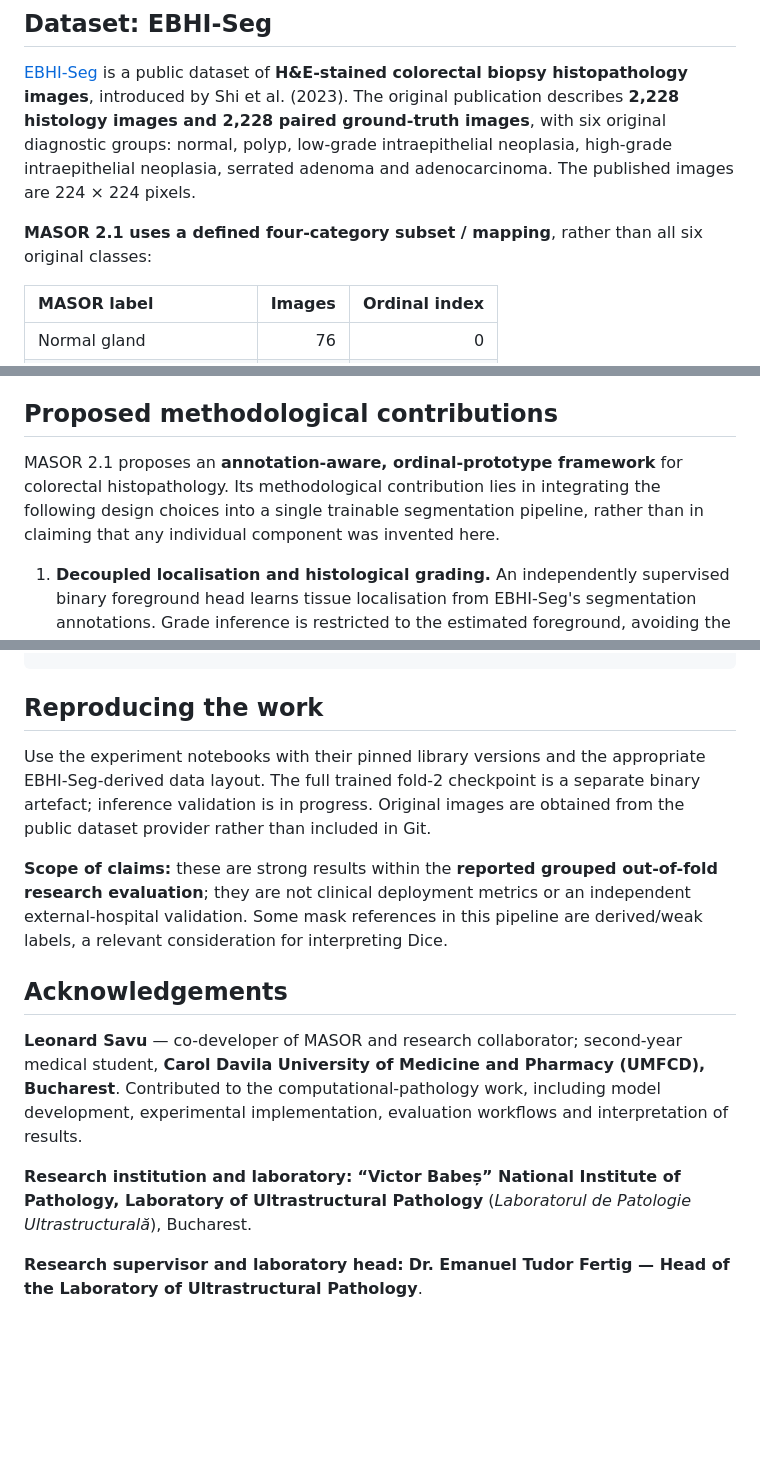
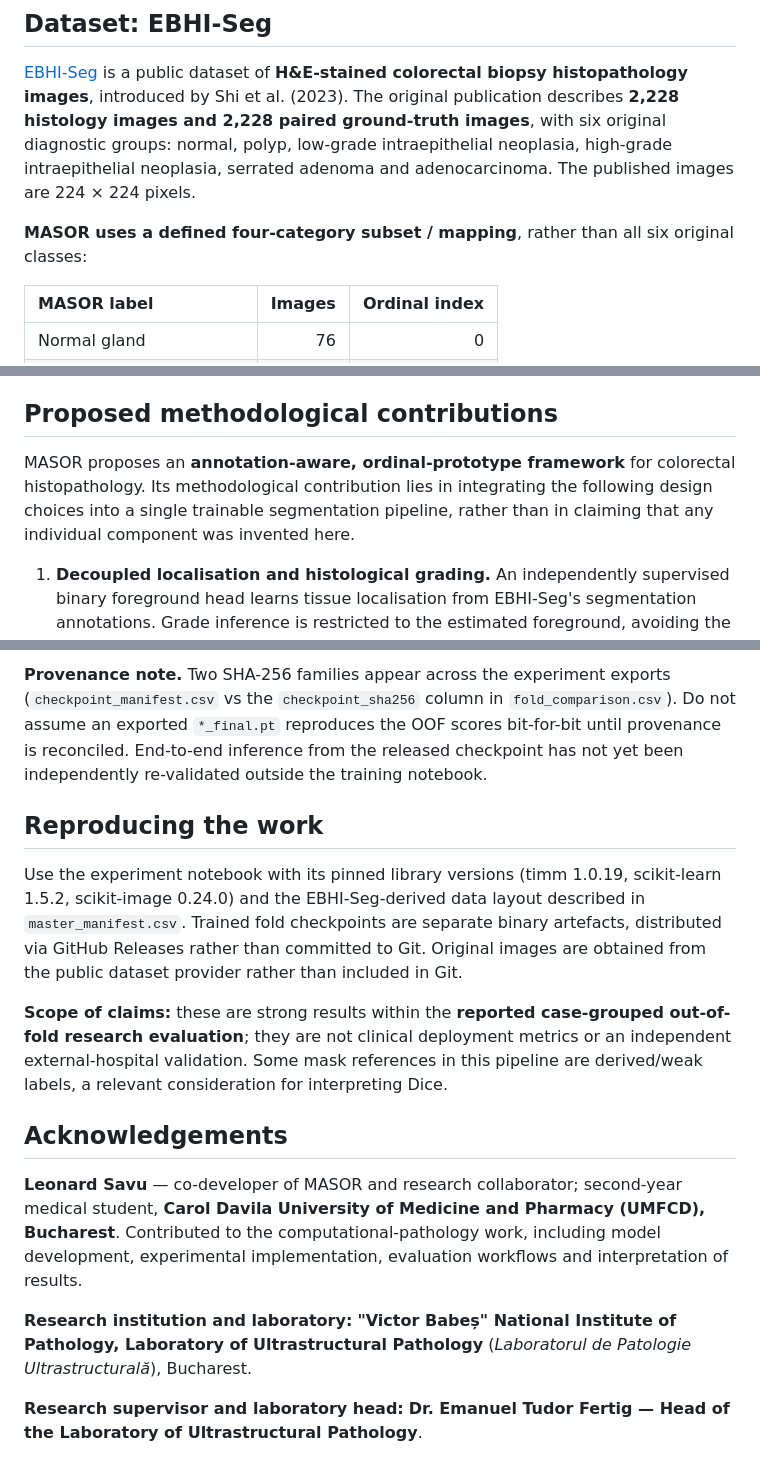
Before and after one commit to gravityeffect1/MASOR, a Markdown page: README.md, 3 parts joined by grey strips. Drawn GitHub-style; blank space fills up the shorter version.

```diff
--- a/README.md
+++ b/README.md
@@ -24,7 +39,7 @@ MASOR 2.1 is a computational-pathology research pipeline for **tissue localisati
 
 [EBHI-Seg](https://figshare.com/articles/dataset/EBHI-SEG/21540159) is a public dataset of **H&E-stained colorectal biopsy histopathology images**, introduced by Shi et al. (2023). The original publication describes **2,228 histology images and 2,228 paired ground-truth images**, with six original diagnostic groups: normal, polyp, low-grade intraepithelial neoplasia, high-grade intraepithelial neoplasia, serrated adenoma and adenocarcinoma. The published images are 224 × 224 pixels.
 
-**MASOR 2.1 uses a defined four-category subset / mapping**, rather than all six original classes:
+**MASOR uses a defined four-category subset / mapping**, rather than all six original classes:
 
 | MASOR label | Images | Ordinal index |
 |:--|--:|--:|
@@ -40,7 +55,7 @@ These are the **exact counts in `master_manifest.csv`**, not the full original E
 
 ## Proposed methodological contributions
 
-MASOR 2.1 proposes an **annotation-aware, ordinal-prototype framework** for colorectal histopathology. Its methodological contribution lies in integrating the following design choices into a single trainable segmentation pipeline, rather than in claiming that any individual component was invented here.
+MASOR proposes an **annotation-aware, ordinal-prototype framework** for colorectal histopathology. Its methodological contribution lies in integrating the following design choices into a single trainable segmentation pipeline, rather than in claiming that any individual component was invented here.
 
 1. **Decoupled localisation and histological grading.** An independently supervised binary foreground head learns tissue localisation from EBHI-Seg's segmentation annotations. Grade inference is restricted to the estimated foreground, avoiding the assumption that the image-level histological diagnosis is a manually annotated dense grade map.
 2. **Structurally ordered, trainable morphological prototypes.** A shared ConvNeXt-Tiny/FPN feature extractor generates a 64-dimensional dense morphology representation. Instead of a conventional independent 1×1 multiclass segmentation head, MASOR learns four prototype positions along a common ordinal axis. Positive gaps, parameterised through softplus and cumulative sums, enforce the progression **normal → low-grade → high-grade → adenocarcinoma**. Per-pixel grade logits are computed from distances to these prototypes, with learned class biases and small prototype residuals.
@@ -99,14 +130,16 @@ checkpoints/     checkpoint notes and provenance
+**Provenance note.** Two SHA-256 families appear across the experiment exports (`checkpoint_manifest.csv` vs the `checkpoint_sha256` column in `fold_comparison.csv`). Do not assume an exported `*_final.pt` reproduces the OOF scores bit-for-bit until provenance is reconciled. End-to-end inference from the released checkpoint has not yet been independently re-validated outside the training notebook.
+
 ## Reproducing the work
 
-Use the experiment notebooks with their pinned library versions and the appropriate EBHI-Seg-derived data layout. The full trained fold-2 checkpoint is a separate binary artefact; inference validation is in progress. Original images are obtained from the public dataset provider rather than included in Git.
+Use the experiment notebook with its pinned library versions (timm 1.0.19, scikit-learn 1.5.2, scikit-image 0.24.0) and the EBHI-Seg-derived data layout described in `master_manifest.csv`. Trained fold checkpoints are separate binary artefacts, distributed via GitHub Releases rather than committed to Git. Original images are obtained from the public dataset provider rather than included in Git.
 
-**Scope of claims:** these are strong results within the **reported grouped out-of-fold research evaluation**; they are not clinical deployment metrics or an independent external-hospital validation. Some mask references in this pipeline are derived/weak labels, a relevant consideration for interpreting Dice.
+**Scope of claims:** these are strong results within the **reported case-grouped out-of-fold research evaluation**; they are not clinical deployment metrics or an independent external-hospital validation. Some mask references in this pipeline are derived/weak labels, a relevant consideration for interpreting Dice.
 
 ## Acknowledgements
 
 **Leonard Savu** — co-developer of MASOR and research collaborator; second-year medical student, **Carol Davila University of Medicine and Pharmacy (UMFCD), Bucharest**. Contributed to the computational-pathology work, including model development, experimental implementation, evaluation workflows and interpretation of results.
 
-**Research institution and laboratory:** **“Victor Babeș” National Institute of Pathology, Laboratory of Ultrastructural Pathology** (*Laboratorul de Patologie Ultrastructurală*), Bucharest.
+**Research institution and laboratory:** **"Victor Babeș" National Institute of Pathology, Laboratory of Ultrastructural Pathology** (*Laboratorul de Patologie Ultrastructurală*), Bucharest.
 
 **Research supervisor and laboratory head:** **Dr. Emanuel Tudor Fertig — Head of the Laboratory of Ultrastructural Pathology**.
 
```
Also changed, not shown: other parts of README.md (+54 -23 lines), checkpoints/README.md (+17 -3 lines), results/README.md (+8 -7 lines), figures/OOF_fold_stability.png, 12 other files.
